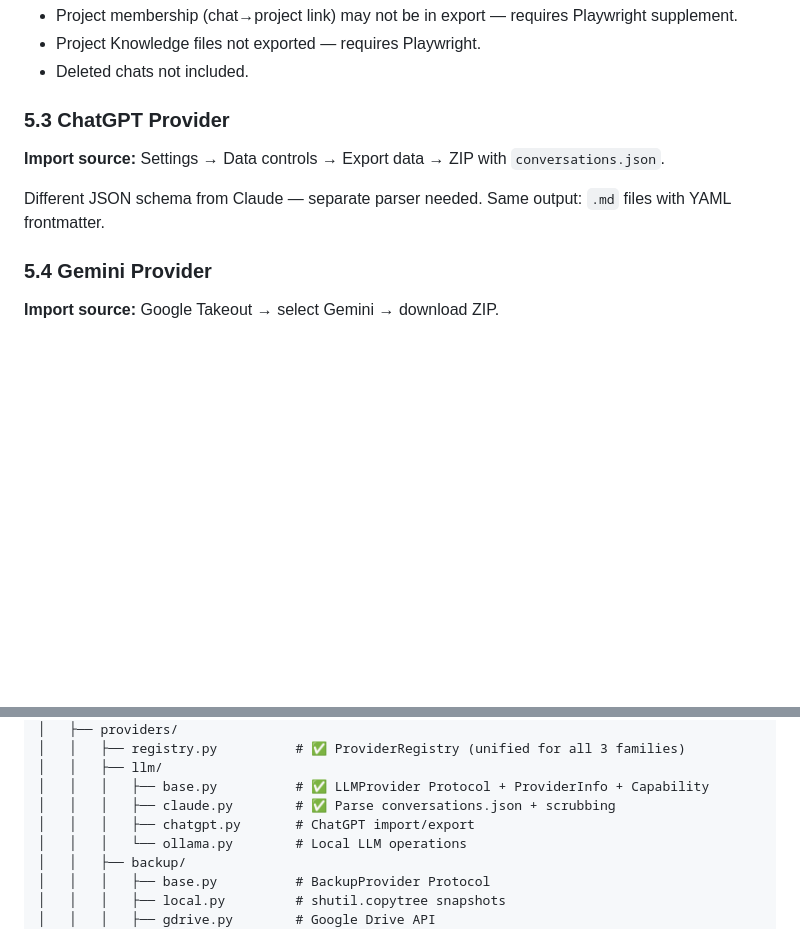
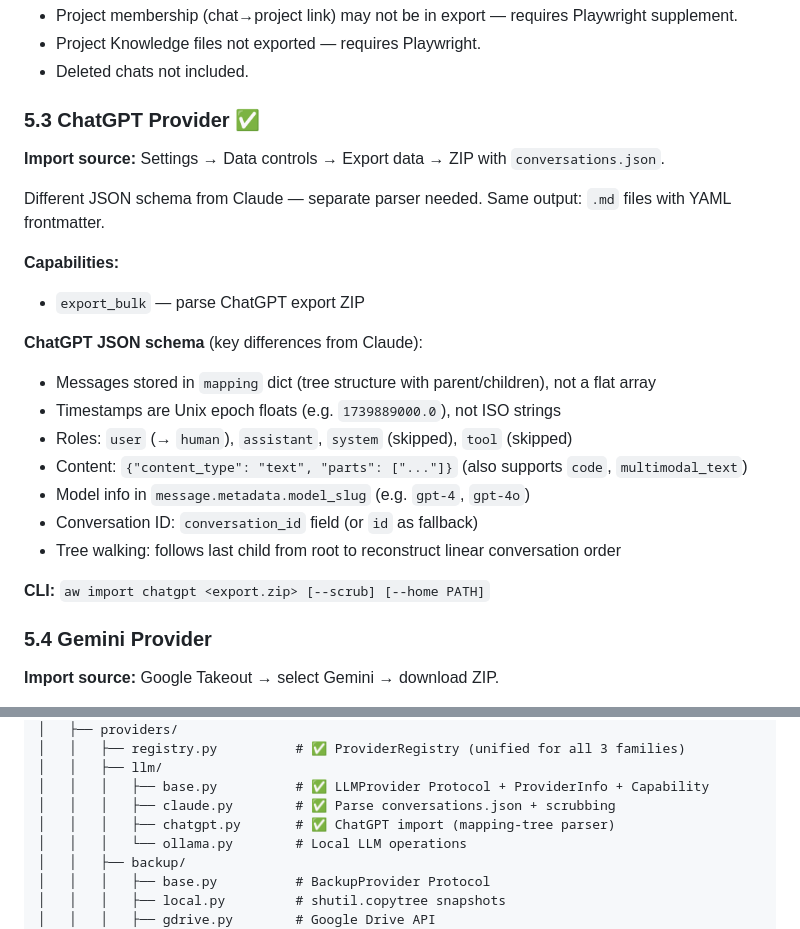
Before and after one commit to Goga74/AnticLaw, a Markdown page: docs/SPEC.md, 2 parts joined by grey strips. Drawn GitHub-style; blank space fills up the shorter version.

Commit message:
docs: update for phase 10 completion
Co-Authored-By: Claude Opus 4.6 <noreply@anthropic.com>

```diff
--- a/docs/SPEC.md
+++ b/docs/SPEC.md
@@ -258,11 +258,25 @@ class LLMProvider(Protocol):
 - Project Knowledge files not exported — requires Playwright.
 - Deleted chats not included.
 
-### 5.3 ChatGPT Provider
+### 5.3 ChatGPT Provider ✅
 
 **Import source:** Settings → Data controls → Export data → ZIP with `conversations.json`.
 
 Different JSON schema from Claude — separate parser needed. Same output: `.md` files with YAML frontmatter.
+
+**Capabilities:**
+- `export_bulk` — parse ChatGPT export ZIP
+
+**ChatGPT JSON schema** (key differences from Claude):
+- Messages stored in `mapping` dict (tree structure with parent/children), not a flat array
+- Timestamps are Unix epoch floats (e.g. `1739889000.0`), not ISO strings
+- Roles: `user` (→ `human`), `assistant`, `system` (skipped), `tool` (skipped)
+- Content: `{"content_type": "text", "parts": ["..."]}` (also supports `code`, `multimodal_text`)
+- Model info in `message.metadata.model_slug` (e.g. `gpt-4`, `gpt-4o`)
+- Conversation ID: `conversation_id` field (or `id` as fallback)
+- Tree walking: follows last child from root to reconstruct linear conversation order
+
+**CLI:** `aw import chatgpt <export.zip> [--scrub] [--home PATH]`
 
 ### 5.4 Gemini Provider
 
@@ -727,7 +741,7 @@ anticlaw/
 │   │   ├── llm/
 │   │   │   ├── base.py          # ✅ LLMProvider Protocol + ProviderInfo + Capability
 │   │   │   ├── claude.py        # ✅ Parse conversations.json + scrubbing
-│   │   │   ├── chatgpt.py       # ChatGPT import/export
+│   │   │   ├── chatgpt.py       # ✅ ChatGPT import (mapping-tree parser)
 │   │   │   └── ollama.py        # Local LLM operations
 │   │   ├── backup/
 │   │   │   ├── base.py          # BackupProvider Protocol
```
Also changed, not shown: CLAUDE.md (+7 -6 lines), docs/PLAN.md (+12 -10 lines).
